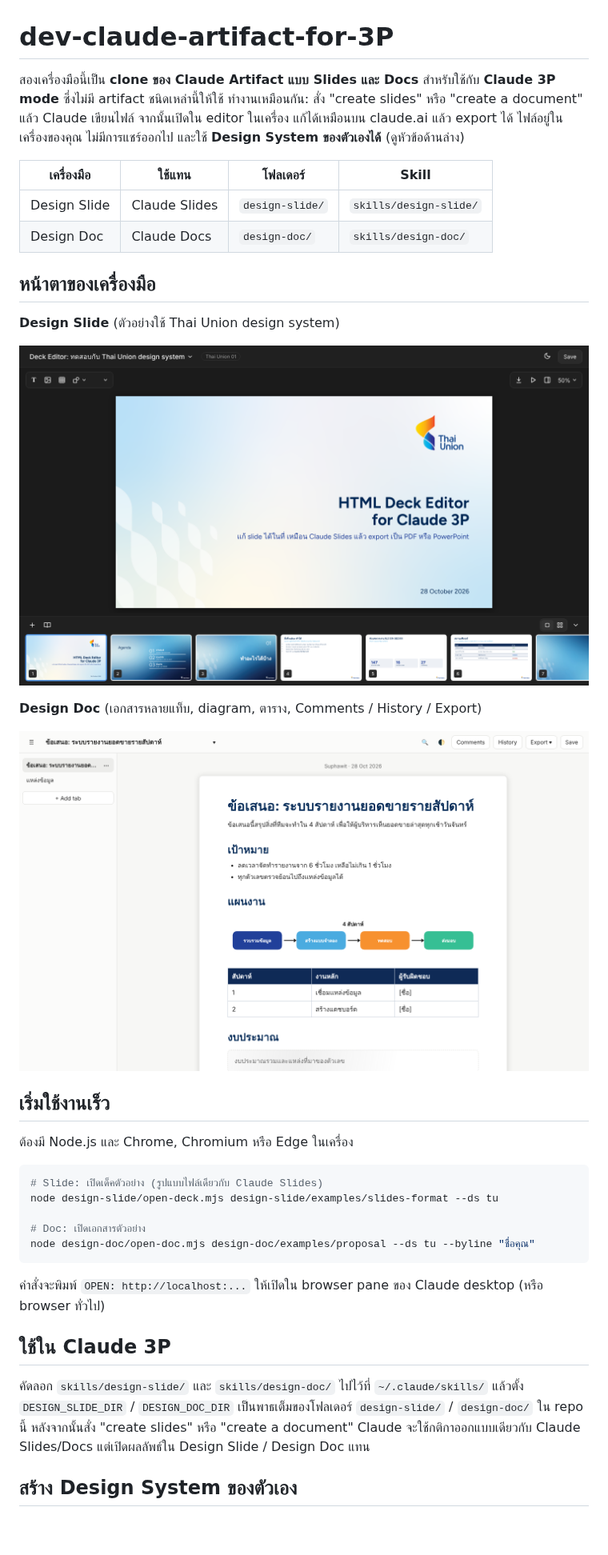
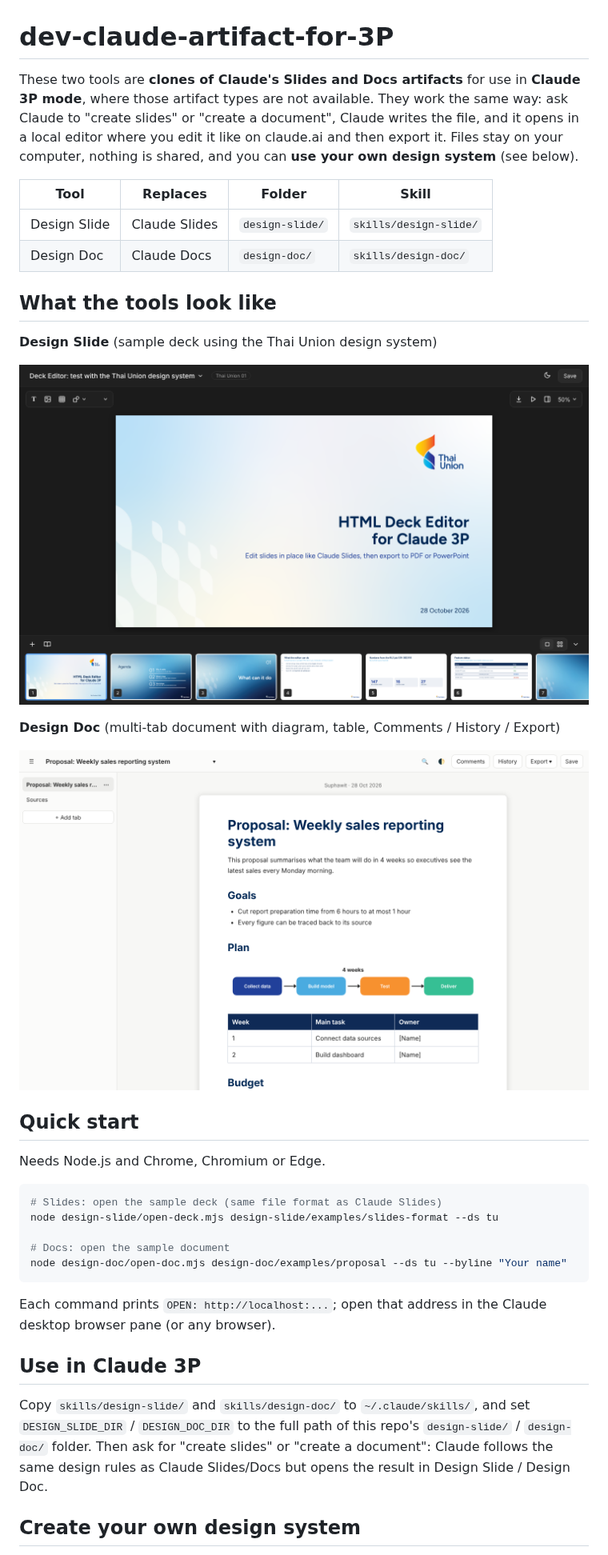
Before and after one commit to suphawitsawettadul-collab/dev-claude-artifact-for-3P, a Markdown page: README.md, the part around one of its changes. Shown at 80% size. GitHub-like rendering; pictures changed too: docs/screenshots/design-doc-editor.png, docs/screenshots/design-slide-editor.png; blank space fills up the shorter version.

````diff
--- a/README.md
+++ b/README.md
@@ -1,43 +1,44 @@
 # dev-claude-artifact-for-3P
 
-สองเครื่องมือนี้เป็น **clone ของ Claude Artifact แบบ Slides และ Docs** สำหรับใช้กับ **Claude 3P mode** ซึ่งไม่มี artifact ชนิดเหล่านี้ให้ใช้
-ทำงานเหมือนกัน: สั่ง "create slides" หรือ "create a document" แล้ว Claude เขียนไฟล์ จากนั้นเปิดใน editor ในเครื่อง แก้ได้เหมือนบน claude.ai
-แล้ว export ได้ ไฟล์อยู่ในเครื่องของคุณ ไม่มีการแชร์ออกไป และใช้ **Design System ของตัวเองได้** (ดูหัวข้อด้านล่าง)
+These two tools are **clones of Claude's Slides and Docs artifacts** for use in **Claude 3P mode**, where those artifact types are not available.
+They work the same way: ask Claude to "create slides" or "create a document", Claude writes the file, and it opens in a local editor where you
+edit it like on claude.ai and then export it. Files stay on your computer, nothing is shared, and you can **use your own design system**
+(see below).
 
-| เครื่องมือ | ใช้แทน | โฟลเดอร์ | Skill |
+| Tool | Replaces | Folder | Skill |
 |---|---|---|---|
 | Design Slide | Claude Slides | `design-slide/` | `skills/design-slide/` |
 | Design Doc | Claude Docs | `design-doc/` | `skills/design-doc/` |
 
-## หน้าตาของเครื่องมือ
+## What the tools look like
 
-**Design Slide** (ตัวอย่างใช้ Thai Union design system)
+**Design Slide** (sample deck using the Thai Union design system)
 
 ![Design Slide](docs/screenshots/design-slide-editor.png)
 
-**Design Doc** (เอกสารหลายแท็บ, diagram, ตาราง, Comments / History / Export)
+**Design Doc** (multi-tab document with diagram, table, Comments / History / Export)
 
 ![Design Doc](docs/screenshots/design-doc-editor.png)
 
-## เริ่มใช้งานเร็ว
+## Quick start
 
-ต้องมี Node.js และ Chrome, Chromium หรือ Edge ในเครื่อง
+Needs Node.js and Chrome, Chromium or Edge.
 
 ```bash
-# Slide: เปิดเด็คตัวอย่าง (รูปแบบไฟล์เดียวกับ Claude Slides)
+# Slides: open the sample deck (same file format as Claude Slides)
 node design-slide/open-deck.mjs design-slide/examples/slides-format --ds tu
 
-# Doc: เปิดเอกสารตัวอย่าง
-node design-doc/open-doc.mjs design-doc/examples/proposal --ds tu --byline "ชื่อคุณ"
+# Docs: open the sample document
+node design-doc/open-doc.mjs design-doc/examples/proposal --ds tu --byline "Your name"
 ```
 
-คำสั่งจะพิมพ์ `OPEN: http://localhost:...` ให้เปิดใน browser pane ของ Claude desktop (หรือ browser ทั่วไป)
+Each command prints `OPEN: http://localhost:...`; open that address in the Claude desktop browser pane (or any browser).
 
-## ใช้ใน Claude 3P
+## Use in Claude 3P
 
-คัดลอก `skills/design-slide/` และ `skills/design-doc/` ไปไว้ที่ `~/.claude/skills/` แล้วตั้ง `DESIGN_SLIDE_DIR` / `DESIGN_DOC_DIR`
-เป็นพาธเต็มของโฟลเดอร์ `design-slide/` / `design-doc/` ใน repo นี้ หลังจากนั้นสั่ง "create slides" หรือ "create a document"
-Claude จะใช้กติกาออกแบบเดียวกับ Claude Slides/Docs แต่เปิดผลลัพธ์ใน Design Slide / Design Doc แทน
+Copy `skills/design-slide/` and `skills/design-doc/` to `~/.claude/skills/`, and set `DESIGN_SLIDE_DIR` / `DESIGN_DOC_DIR` to the full path of
+this repo's `design-slide/` / `design-doc/` folder. Then ask for "create slides" or "create a document": Claude follows the same design rules
+as Claude Slides/Docs but opens the result in Design Slide / Design Doc.
 
-## สร้าง Design System ของตัวเอง
+## Create your own design system
 
````
Also changed, not shown: other parts of README.md (+7 -7 lines), 9 other files.
